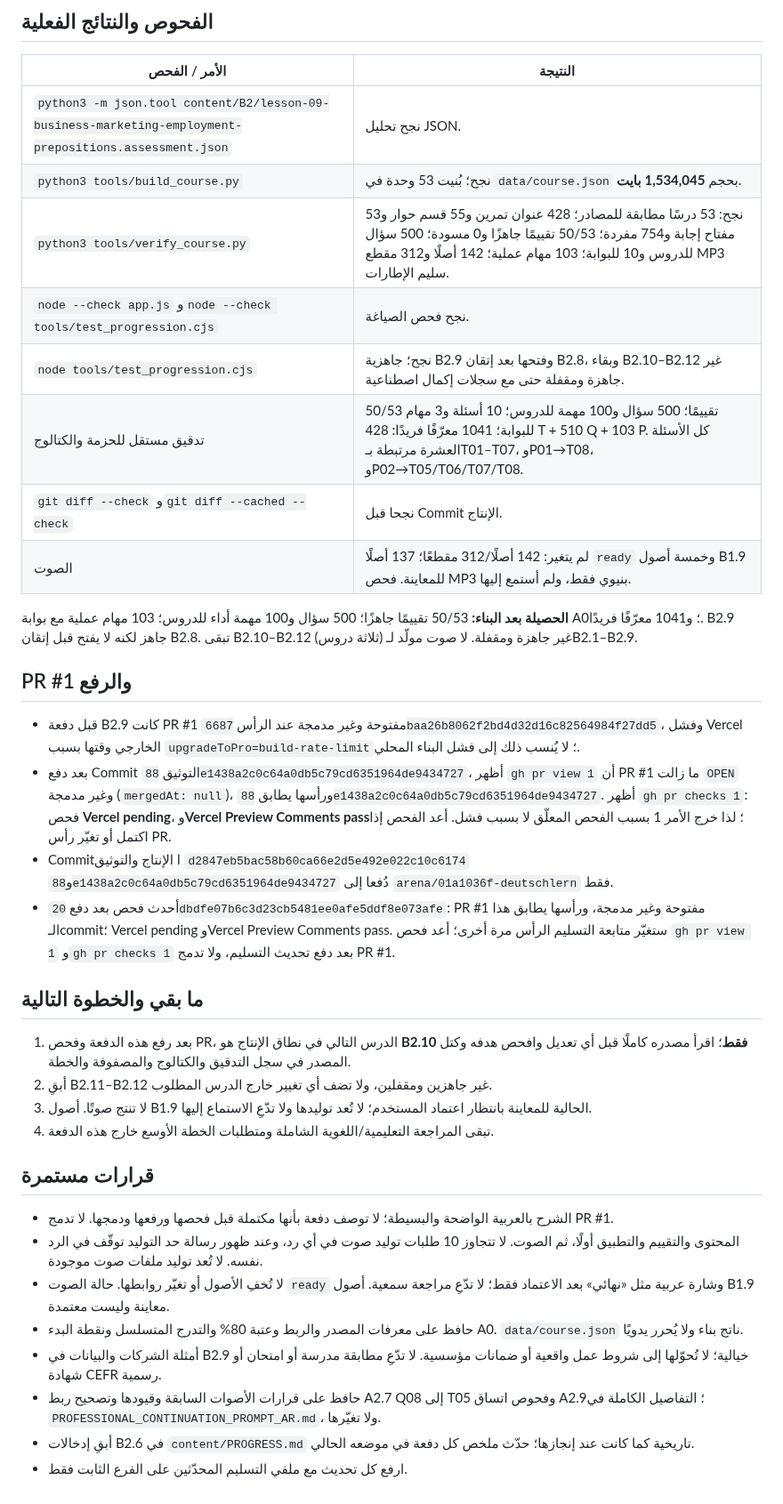
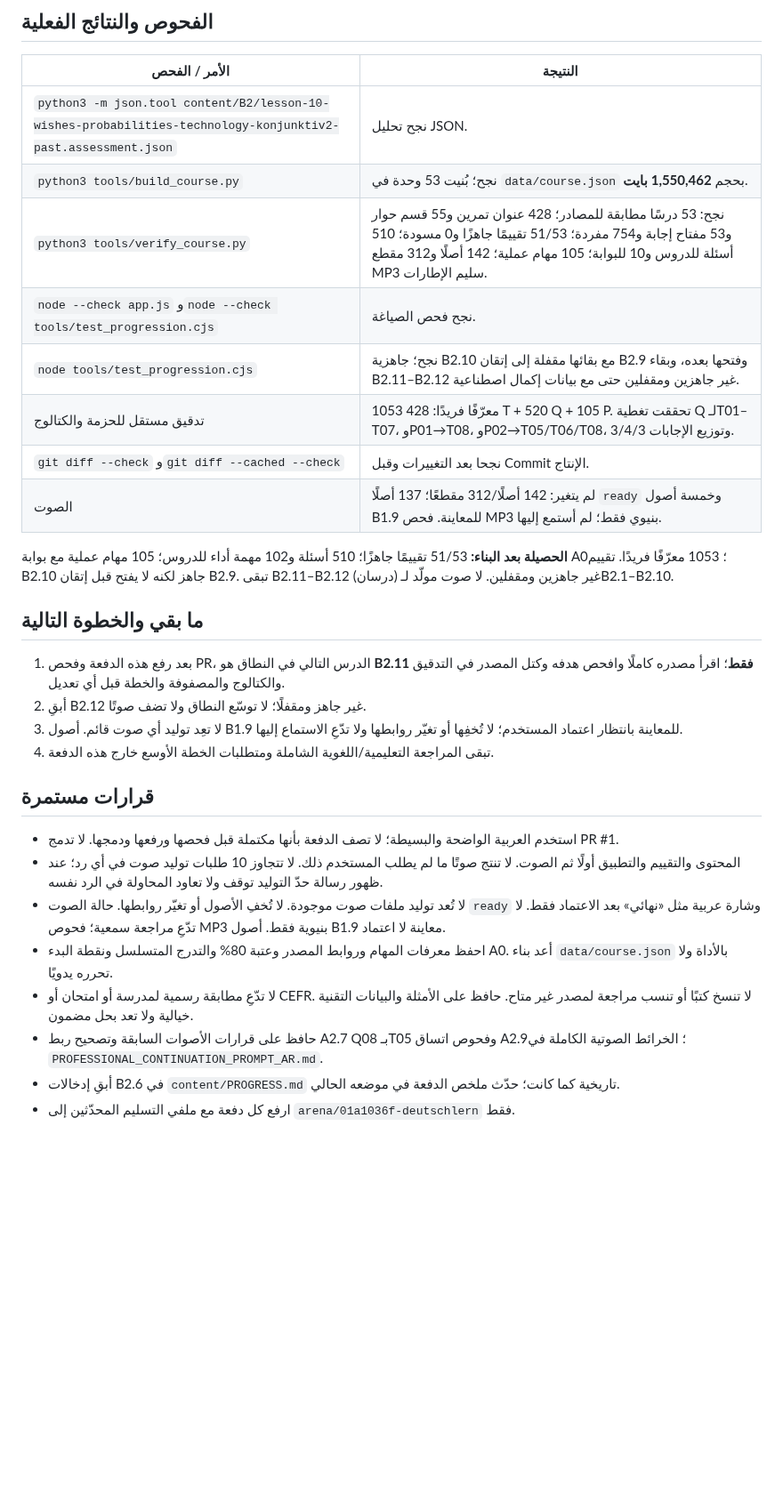
Before and after one commit to naderba69/deutschlern, a Markdown page: data/production-handoff.md, the part around one of its changes. Shown at 89% size. Rendered like a GitHub page; blank space fills up the shorter version.

```diff
--- a/data/production-handoff.md
+++ b/data/production-handoff.md
@@ -47,38 +52,31 @@
 
 | الأمر / الفحص | النتيجة |
 |---|---|
-| `python3 -m json.tool content/B2/lesson-09-business-marketing-employment-prepositions.assessment.json` | نجح تحليل JSON. |
-| `python3 tools/build_course.py` | نجح؛ بُنيت 53 وحدة في `data/course.json` بحجم **1,534,045 بايت**. |
-| `python3 tools/verify_course.py` | نجح: 53 درسًا مطابقة للمصادر؛ 428 عنوان تمرين و55 قسم حوار و53 مفتاح إجابة و754 مفردة؛ 50/53 تقييمًا جاهزًا و0 مسودة؛ 500 سؤال للدروس و10 للبوابة؛ 103 مهام عملية؛ 142 أصلًا و312 مقطع MP3 سليم الإطارات. |
+| `python3 -m json.tool content/B2/lesson-10-wishes-probabilities-technology-konjunktiv2-past.assessment.json` | نجح تحليل JSON. |
+| `python3 tools/build_course.py` | نجح؛ بُنيت 53 وحدة في `data/course.json` بحجم **1,550,462 بايت**. |
+| `python3 tools/verify_course.py` | نجح: 53 درسًا مطابقة للمصادر؛ 428 عنوان تمرين و55 قسم حوار و53 مفتاح إجابة و754 مفردة؛ 51/53 تقييمًا جاهزًا و0 مسودة؛ 510 أسئلة للدروس و10 للبوابة؛ 105 مهام عملية؛ 142 أصلًا و312 مقطع MP3 سليم الإطارات. |
 | `node --check app.js` و`node --check tools/test_progression.cjs` | نجح فحص الصياغة. |
-| `node tools/test_progression.cjs` | نجح؛ جاهزية B2.9 وفتحها بعد إتقان B2.8، وبقاء B2.10–B2.12 غير جاهزة ومقفلة حتى مع سجلات إكمال اصطناعية. |
-| تدقيق مستقل للحزمة والكتالوج | 50/53 تقييمًا؛ 500 سؤال و100 مهمة للدروس؛ 10 أسئلة و3 مهام للبوابة؛ 1041 معرّفًا فريدًا: 428 T + 510 Q + 103 P. كل الأسئلة العشرة مرتبطة بـT01–T07، وP01→T08، وP02→T05/T06/T07/T08. |
-| `git diff --check` و`git diff --cached --check` | نجحا قبل Commit الإنتاج. |
-| الصوت | لم يتغير: 142 أصلًا/312 مقطعًا؛ 137 أصلًا `ready` وخمسة أصول B1.9 للمعاينة. فحص MP3 بنيوي فقط، ولم أستمع إليها. |
+| `node tools/test_progression.cjs` | نجح؛ جاهزية B2.10 مع بقائها مقفلة إلى إتقان B2.9 وفتحها بعده، وبقاء B2.11–B2.12 غير جاهزين ومقفلين حتى مع بيانات إكمال اصطناعية. |
+| تدقيق مستقل للحزمة والكتالوج | 1053 معرّفًا فريدًا: 428 T + 520 Q + 105 P. تحققت تغطية Q لـT01–T07، وP01→T08، وP02→T05/T06/T08، وتوزيع الإجابات 3/4/3. |
+| `git diff --check` و`git diff --cached --check` | نجحا بعد التغييرات وقبل Commit الإنتاج. |
+| الصوت | لم يتغير: 142 أصلًا/312 مقطعًا؛ 137 أصلًا `ready` وخمسة أصول B1.9 للمعاينة. فحص MP3 بنيوي فقط؛ لم أستمع إليها. |
 
-**الحصيلة بعد البناء:** 50/53 تقييمًا جاهزًا؛ 500 سؤال و100 مهمة أداء للدروس؛ 103 مهام عملية مع بوابة A0؛ و1041 معرّفًا فريدًا. B2.9 جاهز لكنه لا يفتح قبل إتقان B2.8. تبقى B2.10–B2.12 (ثلاثة دروس) غير جاهزة ومقفلة. لا صوت مولّد لـB2.1–B2.9.
-
-## PR #1 والرفع
-
-- قبل دفعة B2.9 كانت PR #1 مفتوحة وغير مدمجة عند الرأس `6687baa26b8062f2bd4d32d16c82564984f27dd5`، وفشل Vercel الخارجي وقتها بسبب `upgradeToPro=build-rate-limit`؛ لا يُنسب ذلك إلى فشل البناء المحلي.
-- بعد دفع Commit التوثيق `88e1438a2c0c64a0db5c79cd6351964de9434727`، أظهر `gh pr view 1` أن PR #1 ما زالت `OPEN` وغير مدمجة (`mergedAt: null`)، ورأسها يطابق `88e1438a2c0c64a0db5c79cd6351964de9434727`. أظهر `gh pr checks 1`: فحص **Vercel pending**، و**Vercel Preview Comments pass**؛ لذا خرج الأمر 1 بسبب الفحص المعلّق لا بسبب فشل. أعد الفحص إذا اكتمل أو تغيّر رأس PR.
-- Commitا الإنتاج والتوثيق `d2847eb5bac58b60ca66e2d5e492e022c10c6174` و`88e1438a2c0c64a0db5c79cd6351964de9434727` دُفعا إلى `arena/01a1036f-deutschlern` فقط.
-- أحدث فحص بعد دفع `20dbdfe07b6c3d23cb5481ee0afe5ddf8e073afe`: PR #1 مفتوحة وغير مدمجة، ورأسها يطابق هذا الـcommit؛ Vercel pending وVercel Preview Comments pass. ستغيّر متابعة التسليم الرأس مرة أخرى؛ أعد فحص `gh pr view 1` و`gh pr checks 1` بعد دفع تحديث التسليم، ولا تدمج PR #1.
+**الحصيلة بعد البناء:** 51/53 تقييمًا جاهزًا؛ 510 أسئلة و102 مهمة أداء للدروس؛ 105 مهام عملية مع بوابة A0؛ 1053 معرّفًا فريدًا. تقييم B2.10 جاهز لكنه لا يفتح قبل إتقان B2.9. تبقى B2.11–B2.12 (درسان) غير جاهزين ومقفلين. لا صوت مولّد لـB2.1–B2.10.
 
 ## ما بقي والخطوة التالية
 
-1. بعد رفع هذه الدفعة وفحص PR، الدرس التالي في نطاق الإنتاج هو **B2.10 فقط**؛ اقرأ مصدره كاملًا قبل أي تعديل وافحص هدفه وكتل المصدر في سجل التدقيق والكتالوج والمصفوفة والخطة.
-2. أبقِ B2.11–B2.12 غير جاهزين ومقفلين، ولا تضف أي تغيير خارج الدرس المطلوب.
-3. لا تنتج صوتًا. أصول B1.9 الحالية للمعاينة بانتظار اعتماد المستخدم؛ لا تُعد توليدها ولا تدّعِ الاستماع إليها.
+1. بعد رفع هذه الدفعة وفحص PR، الدرس التالي في النطاق هو **B2.11 فقط**؛ اقرأ مصدره كاملًا وافحص هدفه وكتل المصدر في التدقيق والكتالوج والمصفوفة والخطة قبل أي تعديل.
+2. أبقِ B2.12 غير جاهز ومقفلًا؛ لا توسّع النطاق ولا تضف صوتًا.
+3. لا تعِد توليد أي صوت قائم. أصول B1.9 للمعاينة بانتظار اعتماد المستخدم؛ لا تُخفِها أو تغيّر روابطها ولا تدّعِ الاستماع إليها.
 4. تبقى المراجعة التعليمية/اللغوية الشاملة ومتطلبات الخطة الأوسع خارج هذه الدفعة.
 
 ## قرارات مستمرة
 
-- الشرح بالعربية الواضحة والبسيطة؛ لا توصف دفعة بأنها مكتملة قبل فحصها ورفعها ودمجها. لا تدمج PR #1.
-- المحتوى والتقييم والتطبيق أولًا، ثم الصوت. لا تتجاوز 10 طلبات توليد صوت في أي رد، وعند ظهور رسالة حد التوليد توقّف في الرد نفسه. لا تُعد توليد ملفات صوت موجودة.
-- لا تُخفِ الأصول أو تغيّر روابطها. حالة الصوت `ready` وشارة عربية مثل «نهائي» بعد الاعتماد فقط؛ لا تدّعِ مراجعة سمعية. أصول B1.9 معاينة وليست معتمدة.
-- حافظ على معرفات المصدر والربط وعتبة 80% والتدرج المتسلسل ونقطة البدء A0. `data/course.json` ناتج بناء ولا يُحرر يدويًا.
-- أمثلة الشركات والبيانات في B2.9 خيالية؛ لا تُحوّلها إلى شروط عمل واقعية أو ضمانات مؤسسية. لا تدّعِ مطابقة مدرسة أو امتحان أو شهادة CEFR رسمية.
-- حافظ على قرارات الأصوات السابقة وقيودها وتصحيح ربط A2.7 Q08 إلى T05 وفحوص اتساق A2.9؛ التفاصيل الكاملة في `PROFESSIONAL_CONTINUATION_PROMPT_AR.md`، ولا تغيّرها.
-- أبقِ إدخالات B2.6 في `content/PROGRESS.md` تاريخية كما كانت عند إنجازها؛ حدّث ملخص كل دفعة في موضعه الحالي.
-- ارفع كل تحديث مع ملفي التسليم المحدّثين على الفرع الثابت فقط.
+- استخدم العربية الواضحة والبسيطة؛ لا تصف الدفعة بأنها مكتملة قبل فحصها ورفعها ودمجها. لا تدمج PR #1.
+- المحتوى والتقييم والتطبيق أولًا ثم الصوت. لا تنتج صوتًا ما لم يطلب المستخدم ذلك. لا تتجاوز 10 طلبات توليد صوت في أي رد؛ عند ظهور رسالة حدّ التوليد توقف ولا تعاود المحاولة في الرد نفسه.
+- لا تُعد توليد ملفات صوت موجودة. لا تُخفِ الأصول أو تغيّر روابطها. حالة الصوت `ready` وشارة عربية مثل «نهائي» بعد الاعتماد فقط. لا تدّعِ مراجعة سمعية؛ فحوص MP3 بنيوية فقط. أصول B1.9 معاينة لا اعتماد.
+- احفظ معرفات المهام وروابط المصدر وعتبة 80% والتدرج المتسلسل ونقطة البدء A0. أعد بناء `data/course.json` بالأداة ولا تحرره يدويًا.
+- لا تدّعِ مطابقة رسمية لمدرسة أو امتحان أو CEFR. لا تنسخ كتبًا أو تنسب مراجعة لمصدر غير متاح. حافظ على الأمثلة والبيانات التقنية خيالية ولا تعد بحل مضمون.
+- حافظ على قرارات الأصوات السابقة وتصحيح ربط A2.7 Q08 بـT05 وفحوص اتساق A2.9؛ الخرائط الصوتية الكاملة في `PROFESSIONAL_CONTINUATION_PROMPT_AR.md`.
+- أبقِ إدخالات B2.6 في `content/PROGRESS.md` تاريخية كما كانت؛ حدّث ملخص الدفعة في موضعه الحالي.
+- ارفع كل دفعة مع ملفي التسليم المحدّثين إلى `arena/01a1036f-deutschlern` فقط.
```
Also changed, not shown: other parts of data/production-handoff.md (+29 -24 lines), PROFESSIONAL_CONTINUATION_PROMPT_AR.md (+23 -26 lines).
